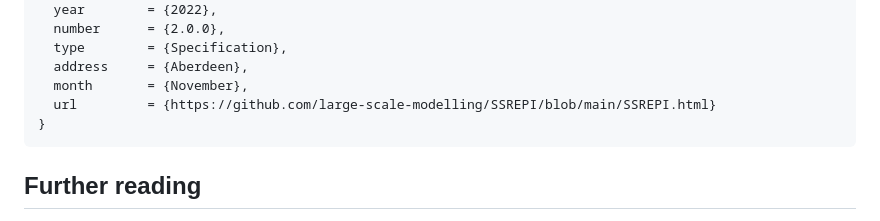
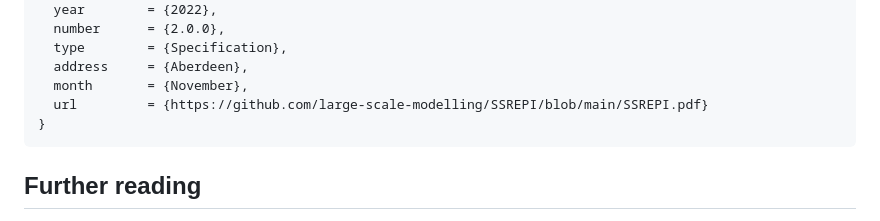
Before and after one commit to large-scale-modelling/SSREPI, a Markdown page: README.md, the part around the change. Rendered like a GitHub page.

````diff
--- a/README.md
+++ b/README.md
@@ -18,7 +18,7 @@ Suggested citation:
   type        = {Specification},
   address     = {Aberdeen},
   month       = {November},
-  url         = {https://github.com/large-scale-modelling/SSREPI/blob/main/SSREPI.html}
+  url         = {https://github.com/large-scale-modelling/SSREPI/blob/main/SSREPI.pdf}
 }
 ```
 
````
